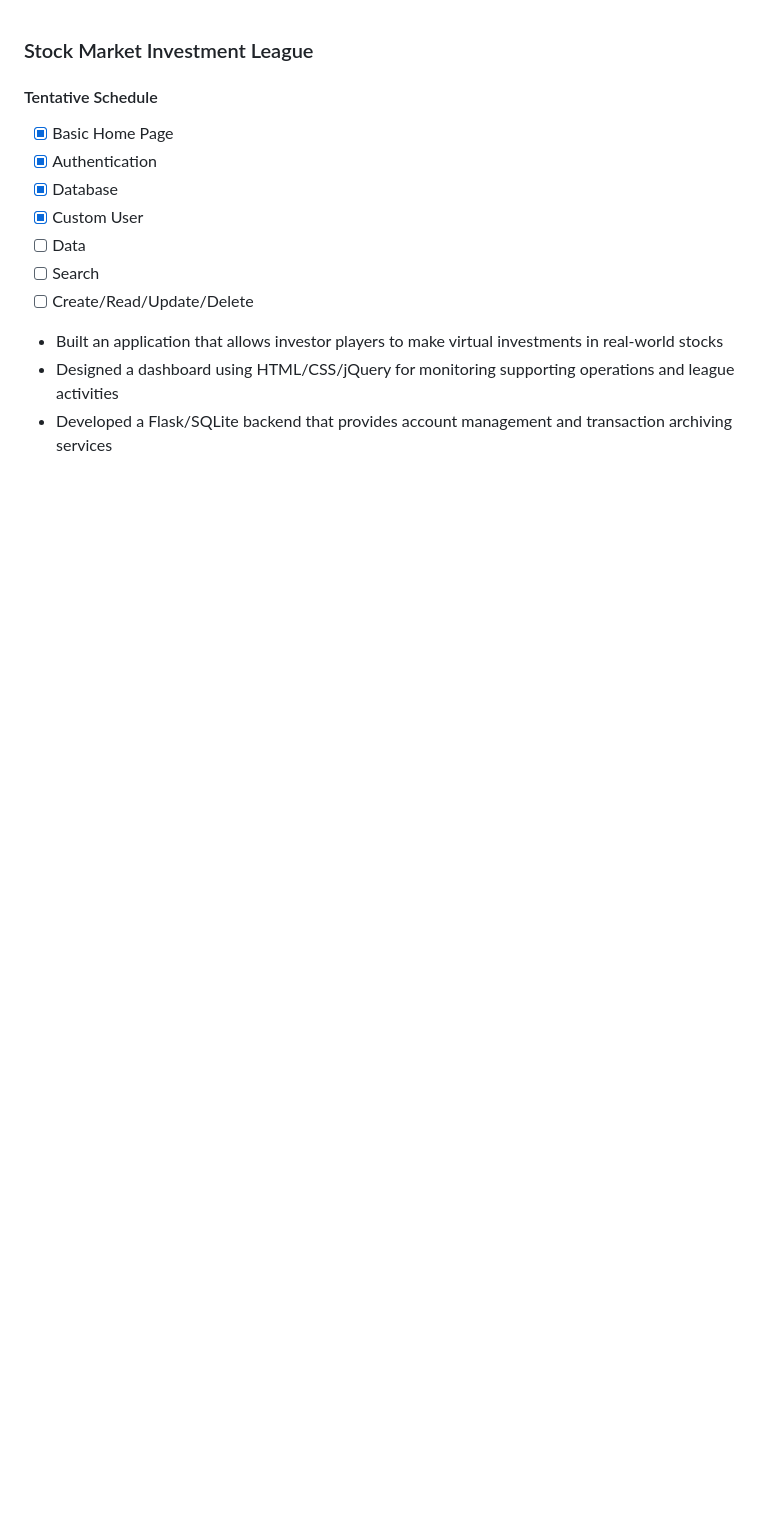
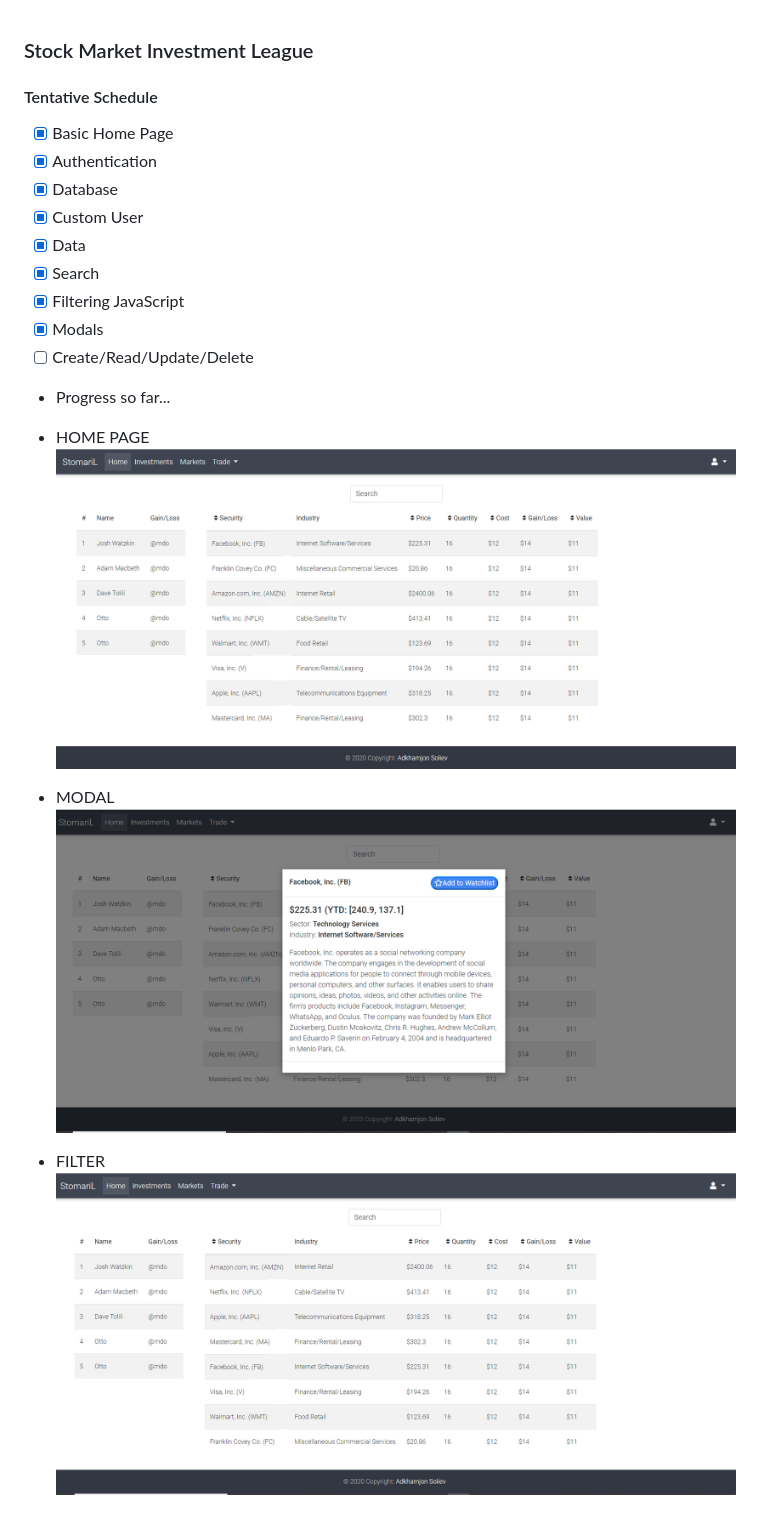
Before and after one commit to tyrocap/Stock-Market-Investment-League, a Markdown page: README.MD, the part around the change. Rendered like a GitHub page; pictures changed too: screenshots/Filter.PNG (added), screenshots/Modal.PNG (added), screenshots/homepage.PNG (added); blank space fills up the shorter version.

```diff
--- a/README.MD
+++ b/README.MD
@@ -5,13 +5,18 @@
 - [x] Authentication
 - [x] Database
 - [x] Custom User
-- [ ] Data
-- [ ] Search
+- [x] Data
+- [x] Search
+- [x] Filtering JavaScript
+- [x] Modals
 - [ ] Create/Read/Update/Delete
 
-- Built an application that allows investor players to make virtual
- investments in real-world stocks
-- Designed a dashboard using HTML/CSS/jQuery for monitoring supporting
- operations and league activities
-- Developed a Flask/SQLite backend that provides account management and
- transaction archiving services
+- Progress so far...
+- HOME PAGE
+![alt text](screenshots/homepage.PNG)
+
+- MODAL
+![alt text](screenshots/Modal.PNG)
+
+- FILTER
+![alt text](screenshots/Filter.PNG)
```
Also changed, not shown: 1 other file.
